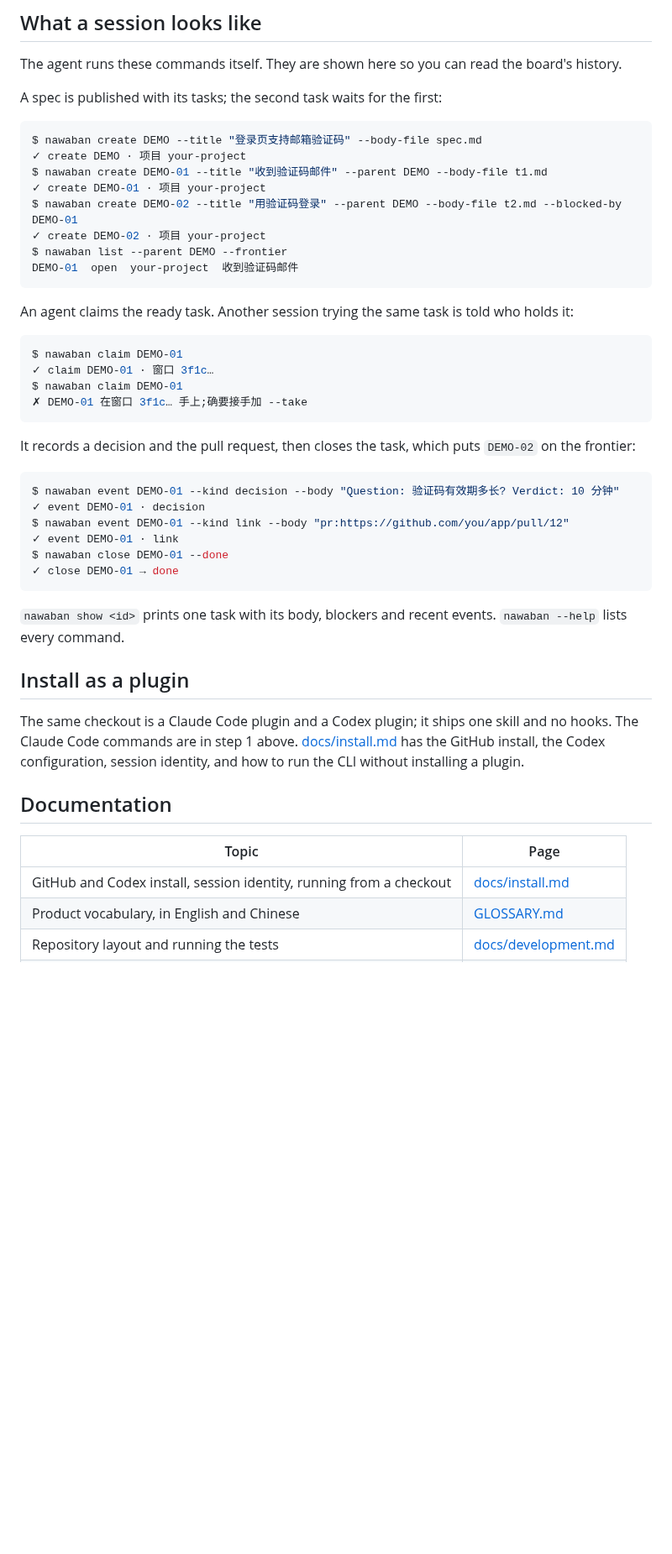
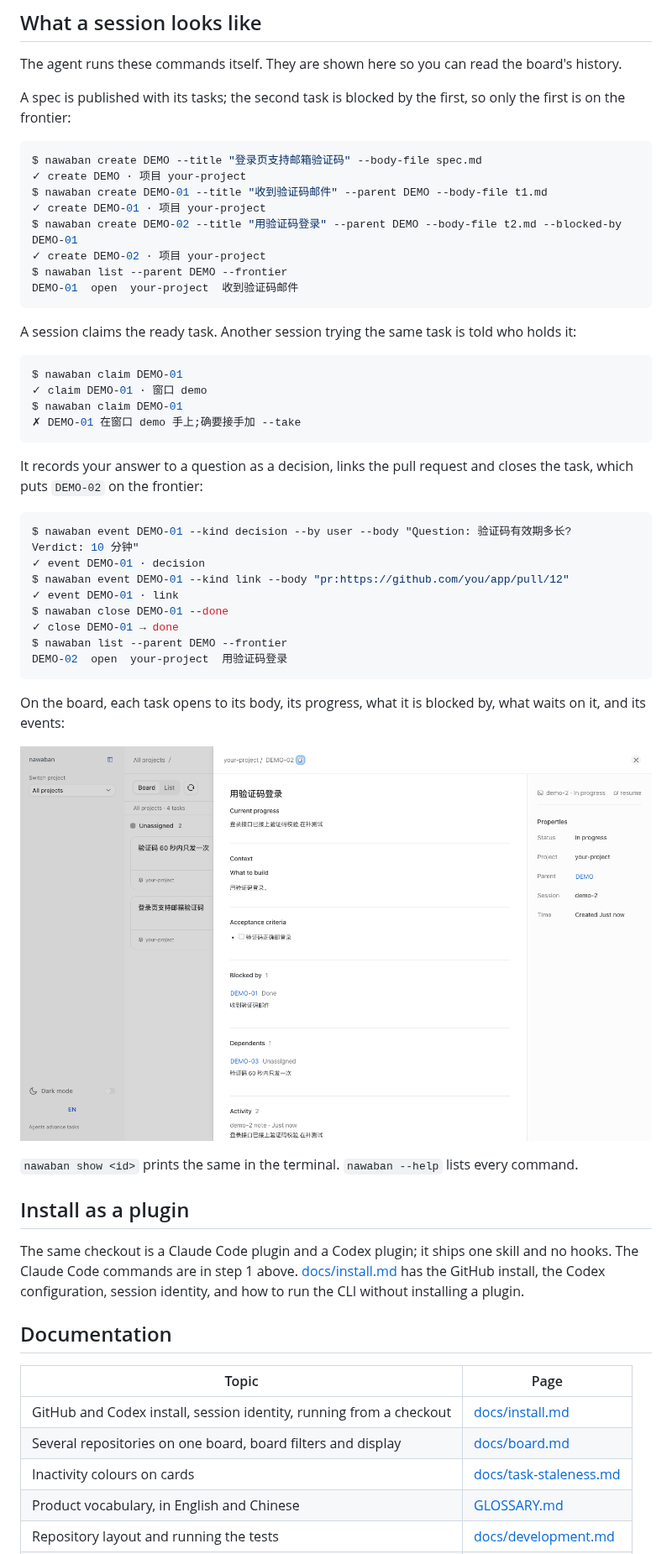
Before and after one commit to victorGPT/nawaban, a Markdown page: README.md, the part around one of its changes. Shown at 84% size. Drawn GitHub-style; pictures changed too: docs/images/task.png (added); blank space fills up the shorter version.

````diff
--- a/README.md
+++ b/README.md
@@ -77,7 +93,7 @@ About five minutes. One clone serves as both the plugin and the CLI.
 
 The agent runs these commands itself. They are shown here so you can read the board's history.
 
-A spec is published with its tasks; the second task waits for the first:
+A spec is published with its tasks; the second task is blocked by the first, so only the first is on the frontier:
 
 ```console
 $ nawaban create DEMO --title "登录页支持邮箱验证码" --body-file spec.md
@@ -90,27 +106,34 @@ $ nawaban list --parent DEMO --frontier
 DEMO-01  open  your-project  收到验证码邮件
 ```
 
-An agent claims the ready task. Another session trying the same task is told who holds it:
+A session claims the ready task. Another session trying the same task is told who holds it:
 
 ```console
 $ nawaban claim DEMO-01
-✓ claim DEMO-01 · 窗口 3f1c…
+✓ claim DEMO-01 · 窗口 demo
 $ nawaban claim DEMO-01
-✗ DEMO-01 在窗口 3f1c… 手上;确要接手加 --take
+✗ DEMO-01 在窗口 demo 手上;确要接手加 --take
 ```
 
-It records a decision and the pull request, then closes the task, which puts `DEMO-02` on the frontier:
+It records your answer to a question as a decision, links the pull request and closes the task, which puts `DEMO-02` on the frontier:
 
 ```console
-$ nawaban event DEMO-01 --kind decision --body "Question: 验证码有效期多长? Verdict: 10 分钟"
+$ nawaban event DEMO-01 --kind decision --by user --body "Question: 验证码有效期多长?
+Verdict: 10 分钟"
 ✓ event DEMO-01 · decision
 $ nawaban event DEMO-01 --kind link --body "pr:https://github.com/you/app/pull/12"
 ✓ event DEMO-01 · link
 $ nawaban close DEMO-01 --done
 ✓ close DEMO-01 → done
+$ nawaban list --parent DEMO --frontier
+DEMO-02  open  your-project  用验证码登录
 ```
 
-`nawaban show <id>` prints one task with its body, blockers and recent events. `nawaban --help` lists every command.
+On the board, each task opens to its body, its progress, what it is blocked by, what waits on it, and its events:
+
+![A task's detail on the board: current progress, acceptance criteria, the task it was blocked by (done), the task waiting on it, and its activity](docs/images/task.png)
+
+`nawaban show <id>` prints the same in the terminal. `nawaban --help` lists every command.
 
 <!-- Anchor linked from docs/install.md. -->
 ## Install as a plugin
@@ -122,6 +145,8 @@ The same checkout is a Claude Code plugin and a Codex plugin; it ships one skill
 | Topic | Page |
 | --- | --- |
 | GitHub and Codex install, session identity, running from a checkout | [docs/install.md](docs/install.md) |
+| Several repositories on one board, board filters and display | [docs/board.md](docs/board.md) |
+| Inactivity colours on cards | [docs/task-staleness.md](docs/task-staleness.md) |
 | Product vocabulary, in English and Chinese | [GLOSSARY.md](GLOSSARY.md) |
 | Repository layout and running the tests | [docs/development.md](docs/development.md) |
 | Release notes and legacy configuration | [CHANGELOG.md](CHANGELOG.md) |
````
Also changed, not shown: other parts of README.md (+20 -4 lines), README.zh-CN.md (+36 -11 lines), docs/images/board.png, docs/images/board.zh-CN.png, docs/images/task.zh-CN.png (added).
